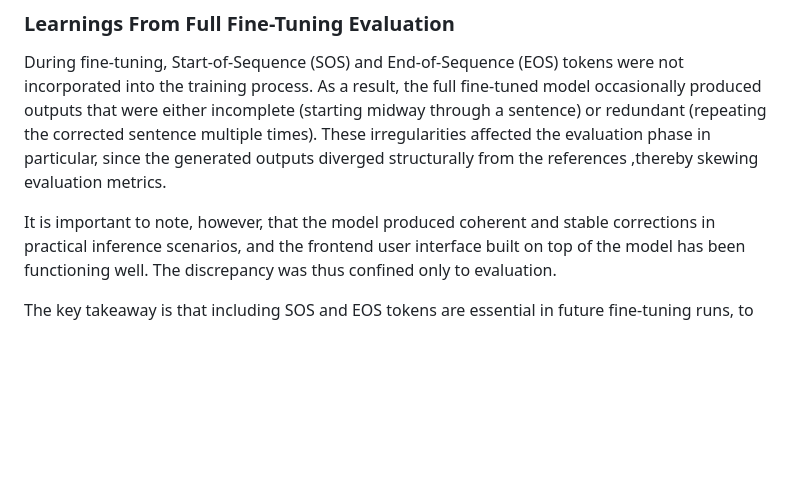
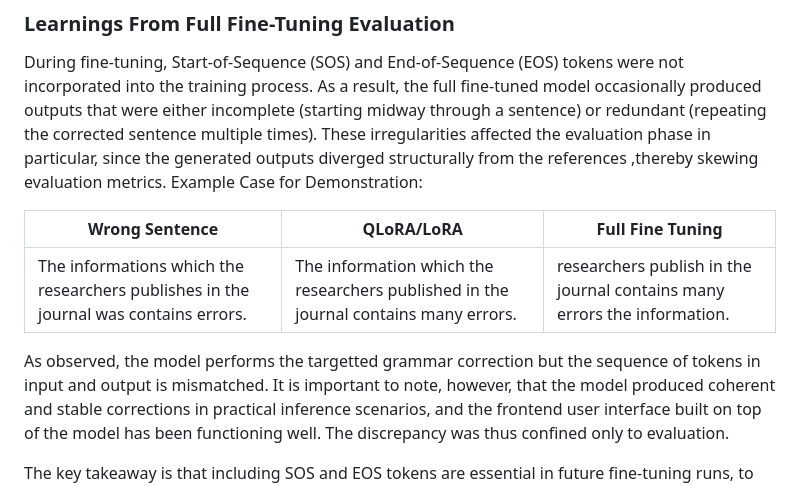
Before and after one commit to sarayusapa/t5_grammarator, a Markdown page: report.md, the part around the change. Rendered like a GitHub page; blank space fills up the shorter version.

Commit message:
added example case

```diff
--- a/report.md
+++ b/report.md
@@ -171,7 +171,13 @@ The full Fine-Tuning evaluation metrics however, are poorer than expected.
 ### Learnings From Full Fine-Tuning Evaluation
 
 During fine-tuning, Start-of-Sequence (SOS) and End-of-Sequence (EOS) tokens were not incorporated into the training process. As a result, the full fine-tuned model occasionally produced outputs that were either incomplete (starting midway through a sentence) or redundant (repeating the corrected sentence multiple times). These irregularities affected the evaluation phase in particular, since the generated outputs diverged structurally from the references ,thereby skewing evaluation metrics.
+Example Case for Demonstration:
 
+| Wrong Sentence | QLoRA/LoRA | Full Fine Tuning |
+| --- | --- | --- |
+|The informations which the researchers publishes in the journal was contains errors. | The information which the researchers published in the journal contains many errors. | researchers publish in the journal contains many errors the information. |
+
+As observed, the model performs the targetted grammar correction but the sequence of tokens in input and output is mismatched.
 It is important to note, however, that the model produced coherent and stable corrections in practical inference scenarios, and the frontend user interface built on top of the model has been functioning well. The discrepancy was thus confined only to evaluation.
 
 The key takeaway is that including SOS and EOS tokens are essential in future fine-tuning runs, to ensure both evaluation metrics and model outputs remain consistent and reliable across training, inference, and deployment.
```
